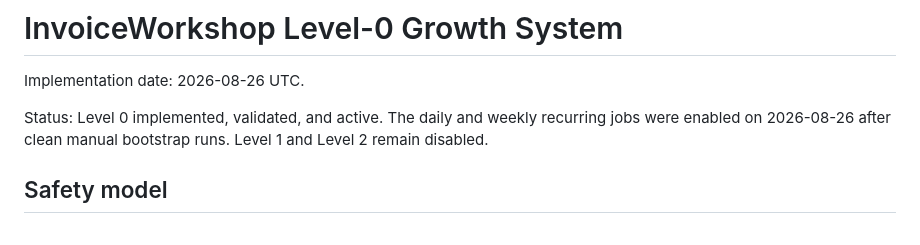
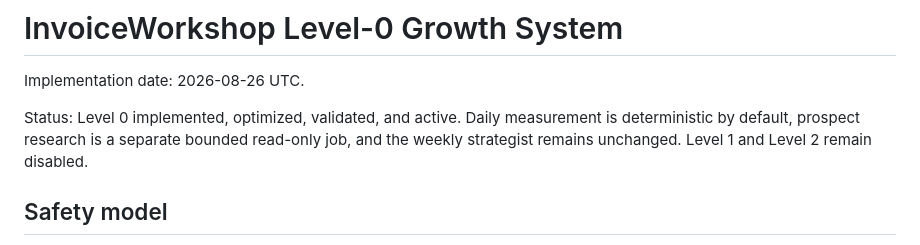
Before and after one commit to gauravvij/invoiceworkshop, a Markdown page: docs/GROWTH_BOOTSTRAP.md, the part around one of its changes. Rendered like a GitHub page.

```diff
--- a/docs/GROWTH_BOOTSTRAP.md
+++ b/docs/GROWTH_BOOTSTRAP.md
@@ -2,9 +2,9 @@
 
 Implementation date: 2026-08-26 UTC.
 
-Status: Level 0 implemented, validated, and active. The daily and weekly recurring jobs
-were enabled on 2026-08-26 after clean manual bootstrap runs. Level 1 and Level 2 remain
-disabled.
+Status: Level 0 implemented, optimized, validated, and active. Daily measurement is
+deterministic by default, prospect research is a separate bounded read-only job, and the
+weekly strategist remains unchanged. Level 1 and Level 2 remain disabled.
 
 ## Safety model
 
```
Also changed, not shown: other parts of docs/GROWTH_BOOTSTRAP.md (+48 -16 lines).
